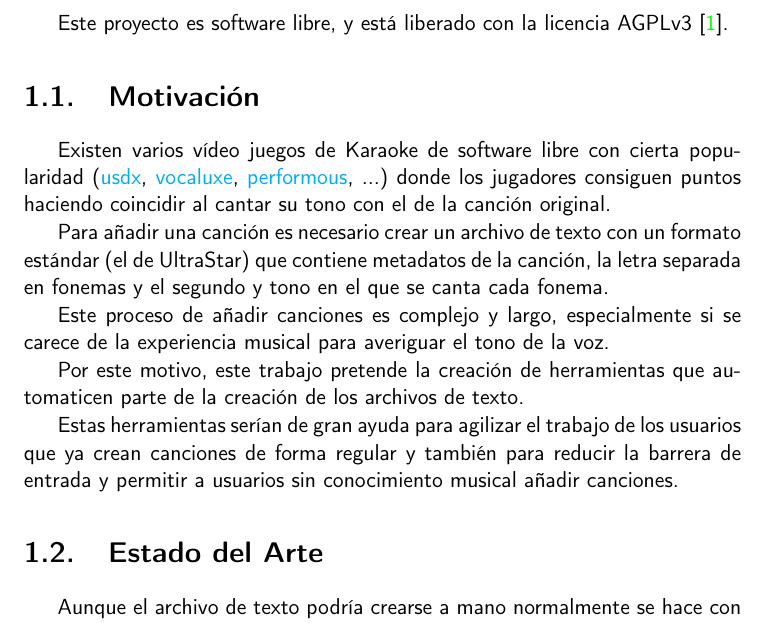
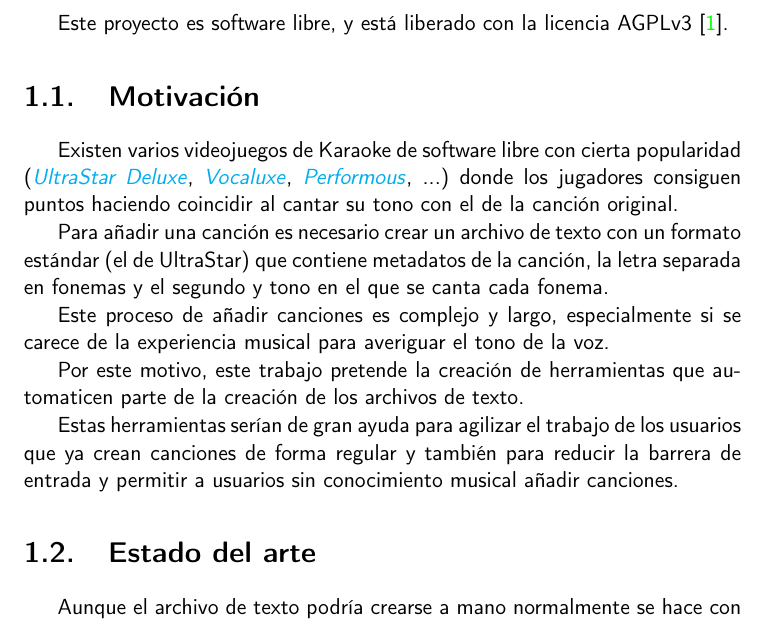
Before and after one commit to dipzza/ultrastar-song2txt, a LaTeX book (doc/proyecto.tex, which reads doc/secciones/01_introduccion.tex): part of page 15 of 29, cut so that both start at the same text. Compiled offline with pdfLaTeX.

Commit message:
:memo: Fixes spelling in the introduction #2 #3
+ "vídeo juegos" -> videojuegos
+ Removes arbitrary capitalisation
+ Video game names now use official capitalisation and italics

```diff
--- a/doc/secciones/01_introduccion.tex
+++ b/doc/secciones/01_introduccion.tex
@@ -4,7 +4,7 @@ Este proyecto es software libre, y está liberado con la licencia AGPLv3\cite{ag
 
 \section{Motivación}
 
-Existen varios vídeo juegos de Karaoke de software libre con cierta popularidad (\href{https://github.com/UltraStar-Deluxe/USDX}{usdx}, \href{https://github.com/Vocaluxe/Vocaluxe}{vocaluxe}, \href{https://github.com/performous/performous}{performous}, ...) donde los jugadores consiguen puntos haciendo coincidir al cantar su tono con el de la canción original.
+Existen varios videojuegos de Karaoke de software libre con cierta popularidad (\href{https://github.com/UltraStar-Deluxe/USDX}{\textit{UltraStar Deluxe}}, \href{https://github.com/Vocaluxe/Vocaluxe}{\textit{Vocaluxe}}, \href{https://github.com/performous/performous}{\textit{Performous}}, ...) donde los jugadores consiguen puntos haciendo coincidir al cantar su tono con el de la canción original.
 
 Para añadir una canción es necesario crear un archivo de texto con un formato estándar (el de UltraStar) que contiene metadatos de la canción, la letra separada en fonemas y el segundo y tono en el que se canta cada fonema.
 
@@ -14,7 +14,7 @@ Por este motivo, este trabajo pretende la creación de herramientas que automati
 
 Estas herramientas serían de gran ayuda para agilizar el trabajo de los usuarios que ya crean canciones de forma regular y también para reducir la barrera de entrada y permitir a usuarios sin conocimiento musical añadir canciones.
 
-\section{Estado del Arte}
+\section{Estado del arte}
 
 Aunque el archivo de texto podría crearse a mano normalmente se hace con ayuda de programas dedicados. El proceso más cómodo es usando dos programas como se describe a continuación.
 
```
